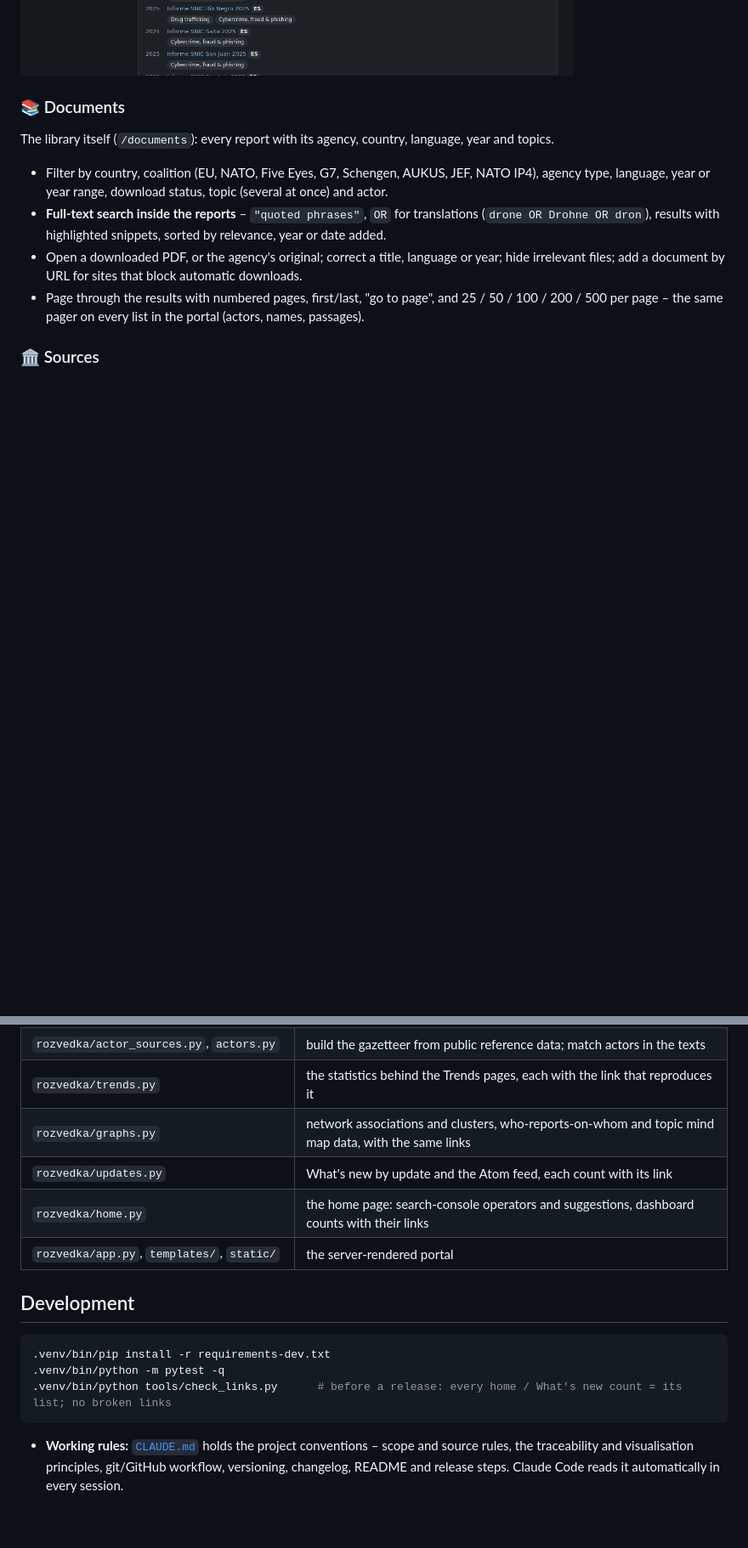
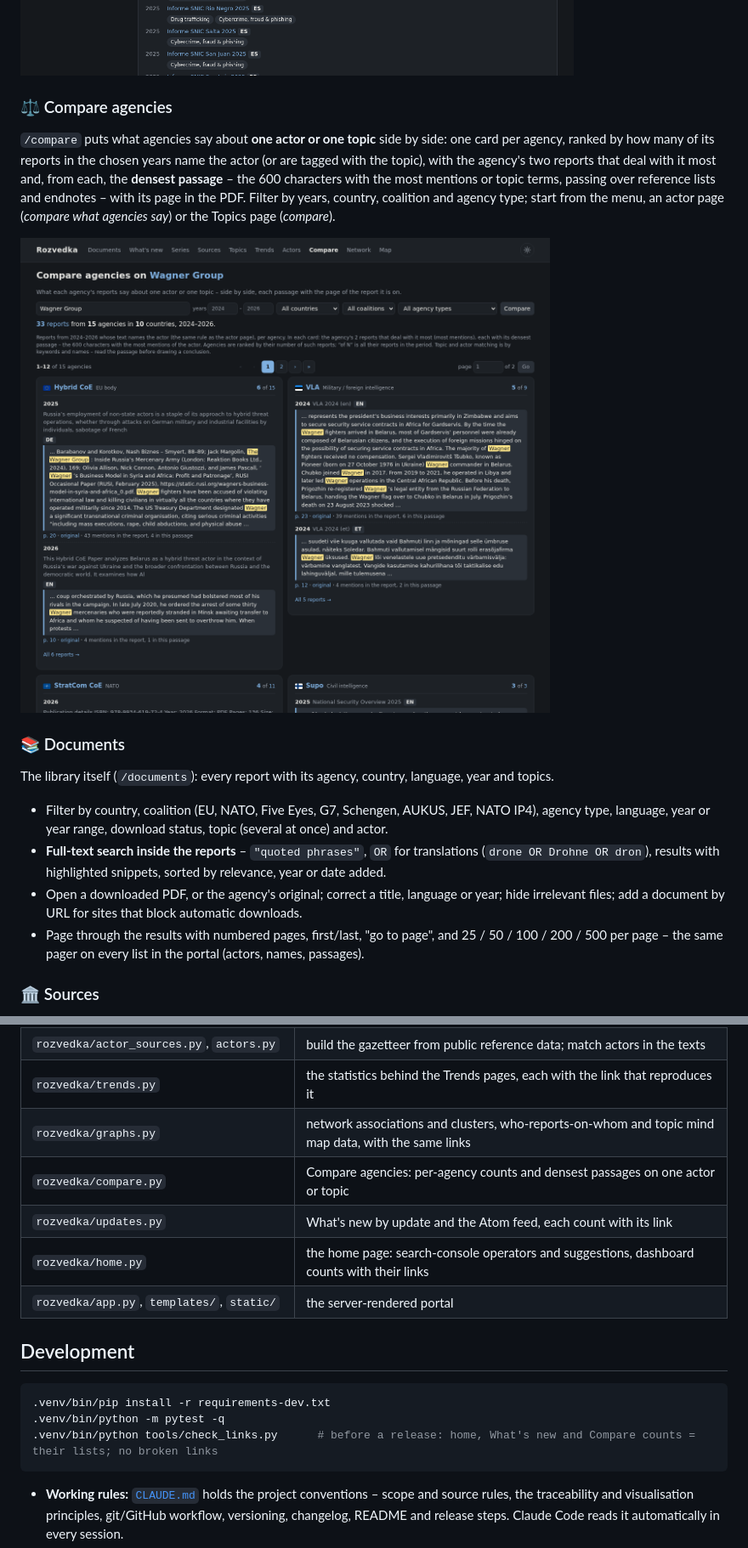
Before and after one commit to iiogurt/Rozvedka, a Markdown page: README.md, 2 parts joined by grey strips. Shown at 85% size. GitHub-like rendering; pictures changed too: docs/images/compare.png (added); blank space fills up the shorter version.

````diff
--- a/README.md
+++ b/README.md
@@ -73,6 +73,16 @@ demand).
 Every number opens the list it counts.
 
 <img src="docs/images/new.png" alt="What's new: updates by day, actors named for the first time, topics that jumped, new reports by agency" width="900">
+
+### ⚖️ Compare agencies
+
+`/compare` puts what agencies say about **one actor or one topic** side by side: one card per agency, ranked by how
+many of its reports in the chosen years name the actor (or are tagged with the topic), with the agency's two reports
+that deal with it most and, from each, the **densest passage** – the 600 characters with the most mentions or topic
+terms, passing over reference lists and endnotes – with its page in the PDF. Filter by years, country, coalition and
+agency type; start from the menu, an actor page (*compare what agencies say*) or the Topics page (*compare*).
+
+<img src="docs/images/compare.png" alt="Compare agencies on Wagner Group: one card per agency with its densest passages and page numbers" width="900">
 
 ### 📚 Documents
 
@@ -416,6 +426,7 @@ flowchart LR
 | `rozvedka/actor_sources.py`, `actors.py` | build the gazetteer from public reference data; match actors in the texts |
 | `rozvedka/trends.py` | the statistics behind the Trends pages, each with the link that reproduces it |
 | `rozvedka/graphs.py` | network associations and clusters, who-reports-on-whom and topic mind map data, with the same links |
+| `rozvedka/compare.py` | Compare agencies: per-agency counts and densest passages on one actor or topic |
 | `rozvedka/updates.py` | What's new by update and the Atom feed, each count with its link |
 | `rozvedka/home.py` | the home page: search-console operators and suggestions, dashboard counts with their links |
 | `rozvedka/app.py`, `templates/`, `static/` | the server-rendered portal |
@@ -425,7 +436,7 @@ flowchart LR
 ```bash
 .venv/bin/pip install -r requirements-dev.txt
 .venv/bin/python -m pytest -q
-.venv/bin/python tools/check_links.py      # before a release: every home / What's new count = its list; no broken links
+.venv/bin/python tools/check_links.py      # before a release: home, What's new and Compare counts = their lists; no broken links
 ```
 
 - **Working rules:** [`CLAUDE.md`](CLAUDE.md) holds the project conventions – scope and source rules, the
````
Also changed, not shown: other parts of README.md (+1 -1 lines), CHANGELOG.md (+12 -1 lines), docs/ROADMAP.md (+1 -1 lines), 10 other files.
